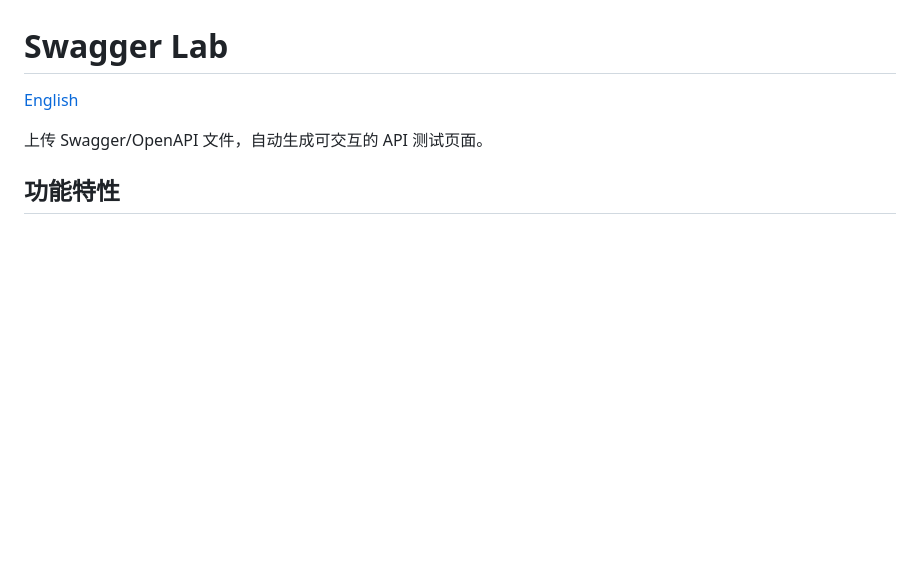
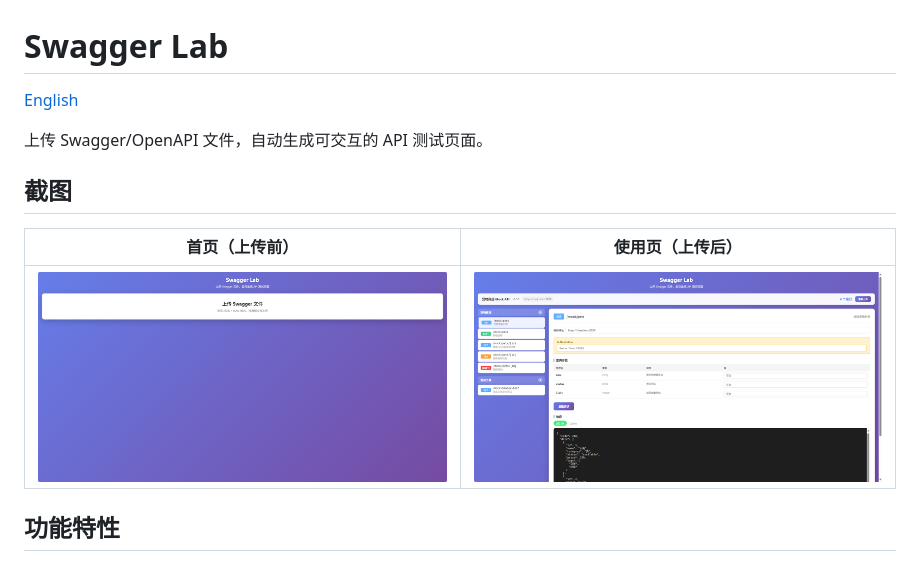
Before and after one commit to clarklooking/swagger-lab, a Markdown page: README_cn.md, the part around the change. Rendered like a GitHub page; pictures changed too: img/swagger-lab_dash.png (added), img/swagger-lab_index.png (added); blank space fills up the shorter version.

Commit message:
docs: 添加截图到中英文 README
Co-Authored-By: Claude Opus 4.7 <noreply@anthropic.com>

```diff
--- a/README_cn.md
+++ b/README_cn.md
@@ -3,6 +3,12 @@
 [English](./README.md)
 
 上传 Swagger/OpenAPI 文件，自动生成可交互的 API 测试页面。
+
+## 截图
+
+| 首页（上传前） | 使用页（上传后） |
+|---|---|
+| ![首页](img/swagger-lab_index.png) | ![使用页](img/swagger-lab_dash.png) |
 
 ## 功能特性
 
```
Also changed, not shown: README.md (+6 -0 lines).
